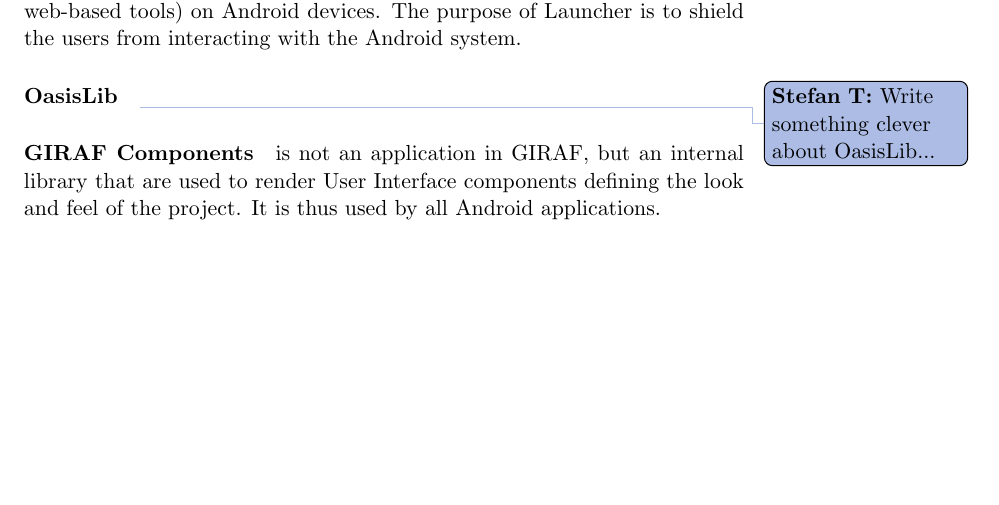
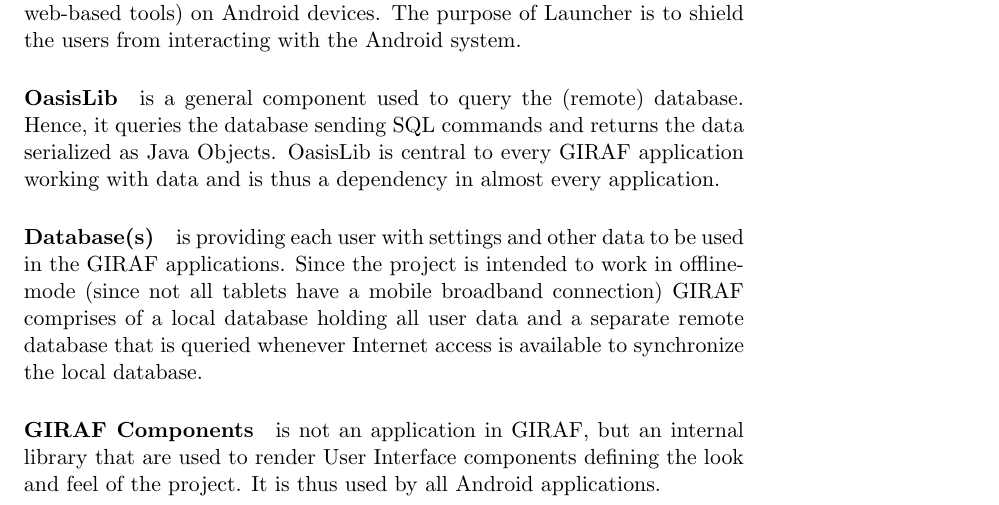
Before and after one commit to frmi/sw605f14-latex, a LaTeX thesis (master.tex, which reads documents/Giraf/_giraf.tex): part of page 11 of 51 before the commit and part of page 11 of 53 after it, cut so that both start at the same text, the shorter picture padded with empty space. Compiled offline with pdfLaTeX.

Commit message:
Finished writing about oasislib and the databases

```diff
--- a/documents/Giraf/_giraf.tex
+++ b/documents/Giraf/_giraf.tex
@@ -15,7 +15,13 @@
 The purpose of \launcher is to shield the users from interacting with the Android system.
 
 \paragraph{OasisLib}
-\thilemann{Write something clever about OasisLib...}
+is a general component used to query the (remote) database.
+Hence, it queries the database sending SQL commands and returns the data serialized as Java Objects.
+OasisLib is central to every \giraf application working with data and is thus a dependency in almost every application.
+
+\paragraph{Database(s)}
+is providing each user with settings and other data to be used in the \giraf applications.
+Since the project is intended to work in offline-mode (since not all tablets have a mobile broadband connection) \giraf comprises of a local database holding all user data and a separate remote database that is queried whenever Internet access is available to synchronize the local database.
 
 \paragraph{\giraf Components}
 is not an application in \giraf, but an internal library that are used to render User Interface components defining the look and feel of the project.
```
Also changed, not shown: documents/Giraf/_giraf.tex (11 more changed lines).
